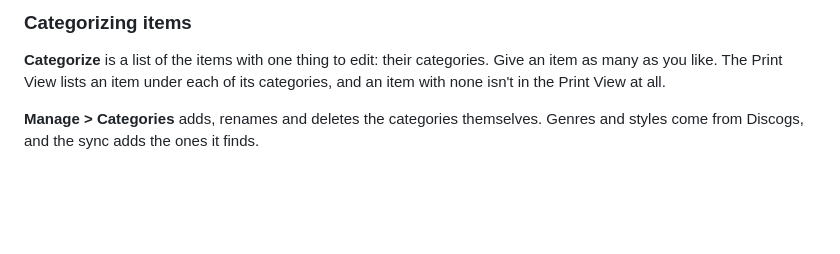
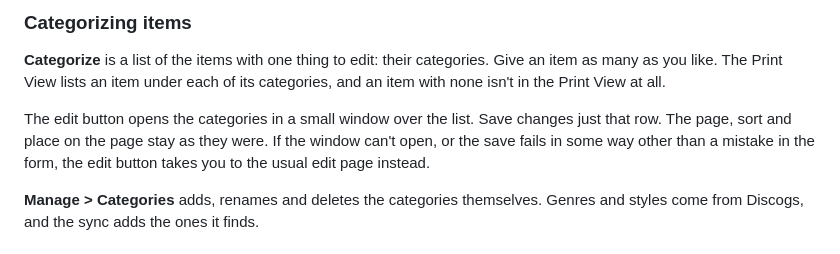
Before and after one commit to eratosthene/vc, a Markdown page: docs/using.md, the part around the change. Rendered like a GitHub page; blank space fills up the shorter version.

Commit message:
Describe the Categorize modal in the usage guide
Co-Authored-By: Claude Sonnet 5.5 <noreply@anthropic.com>

```diff
--- a/docs/using.md
+++ b/docs/using.md
@@ -25,6 +25,11 @@ isn't in your Discogs collection.
 categories. Give an item as many as you like. The Print View lists an item
 under each of its categories, and an item with none isn't in the Print View at
 all.
+
+The edit button opens the categories in a small window over the list. Save
+changes just that row. The page, sort and place on the page stay as they were.
+If the window can't open, or the save fails in some way other than a mistake in
+the form, the edit button takes you to the usual edit page instead.
 
 **Manage > Categories** adds, renames and deletes the categories themselves.
 Genres and styles come from Discogs, and the sync adds the ones it finds.
```
